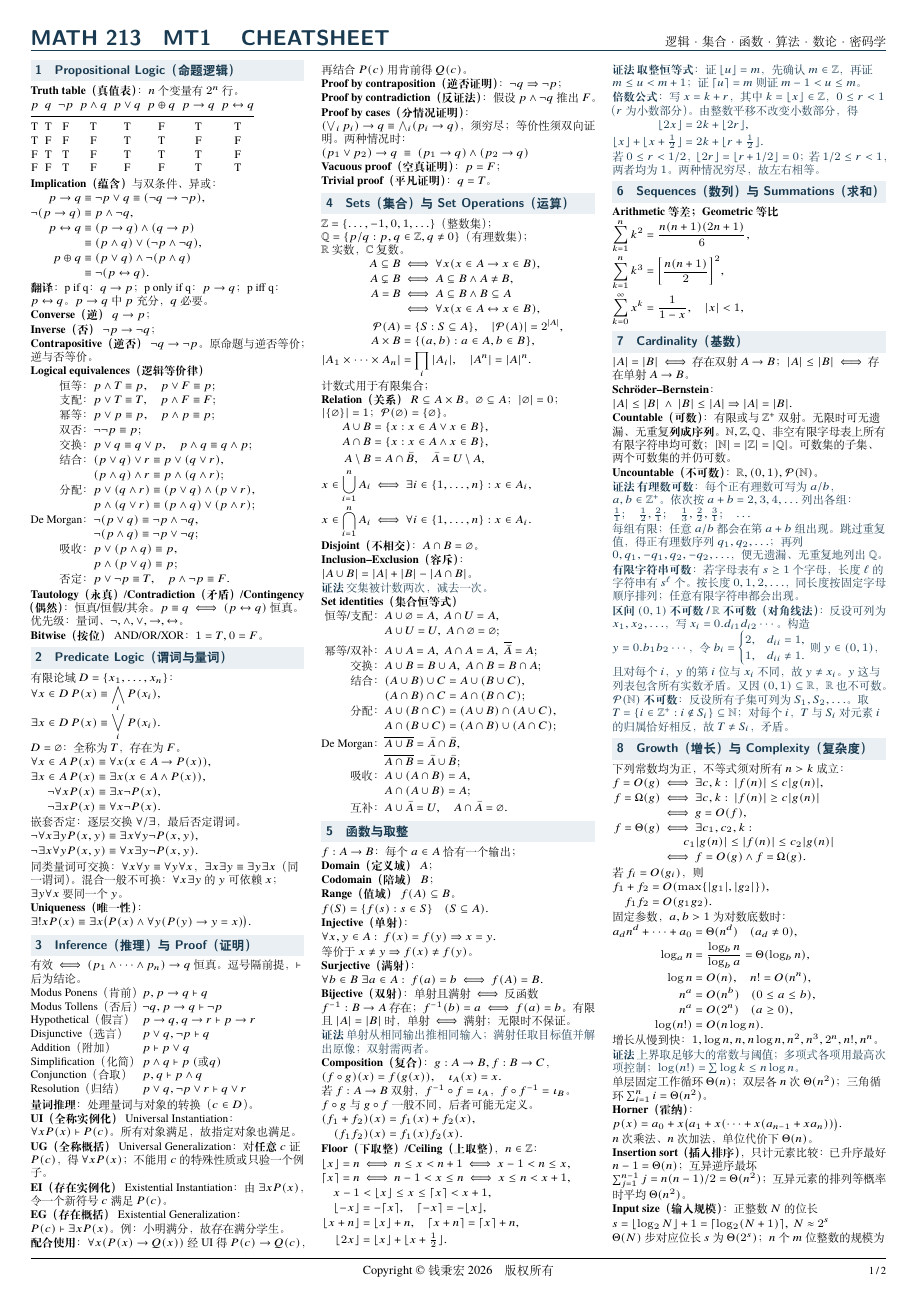
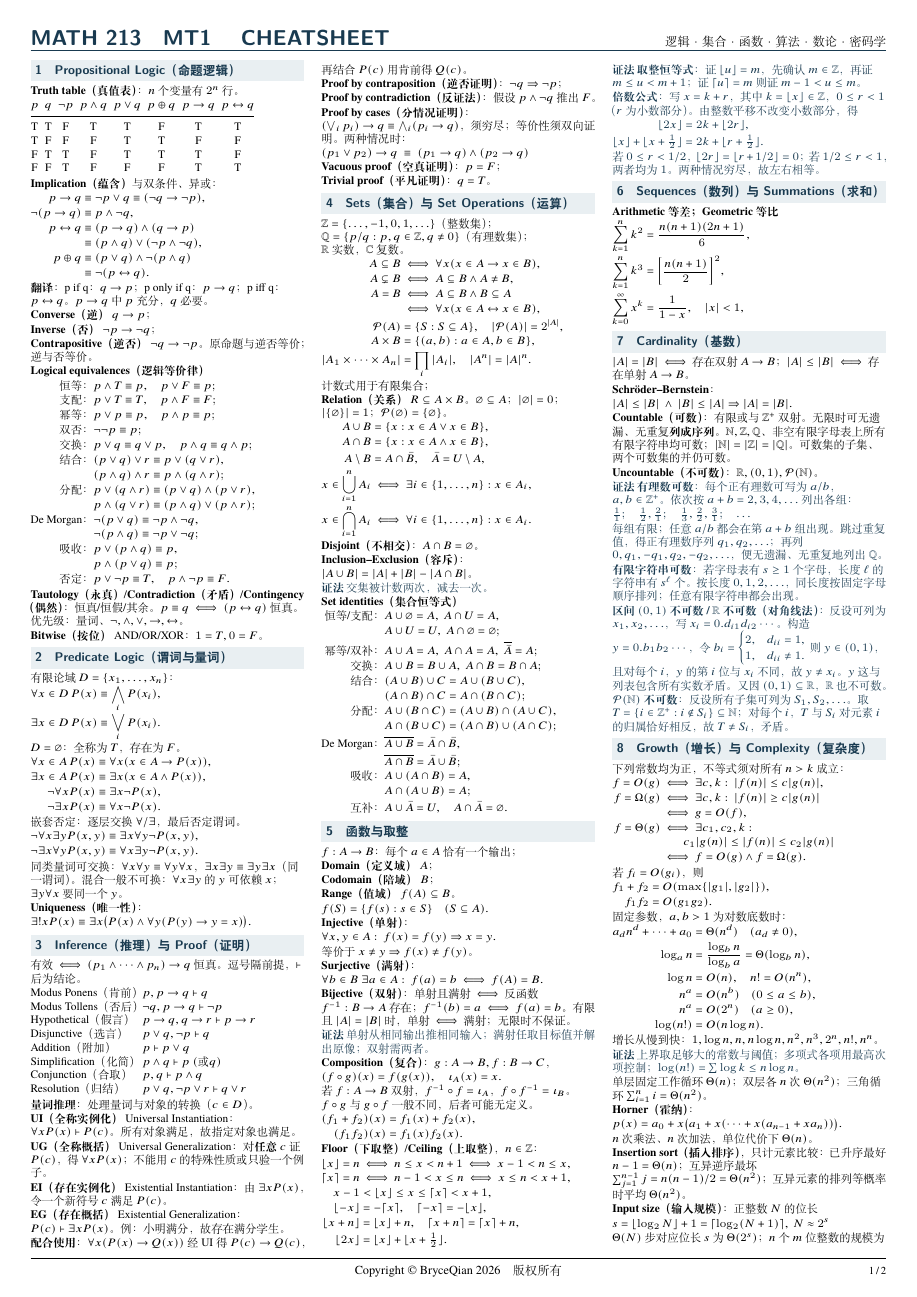
Before and after one commit to BryceQian/Math213-MT1-Cheatsheet, a LaTeX document (Math213_Cheatsheet.tex): page 1 of 2. Compiled offline with XeLaTeX.

Commit message:
Cheatsheet v1

```diff
--- a/Math213_Cheatsheet.tex
+++ b/Math213_Cheatsheet.tex
@@ -9,13 +9,13 @@
 \setCJKmainfont{FandolSong-Regular.otf}[BoldFont=FandolSong-Bold.otf]
 \setCJKsansfont{FandolHei-Regular.otf}[BoldFont=FandolHei-Bold.otf]
 \usepackage{xcolor,fancyhdr,array,multicol,booktabs}
-\usepackage[unicode,pdfauthor={钱秉宏},pdftitle={MATH 213 MT1 Cheatsheet},hidelinks]{hyperref}
+\usepackage[unicode,pdfauthor={BryceQian},pdftitle={MATH 213 MT1 Cheatsheet},hidelinks]{hyperref}
 \definecolor{ink}{HTML}{193A50}
 \definecolor{wash}{HTML}{E9EFF2}
 \pagestyle{fancy}\fancyhf{}
 \renewcommand{\headrulewidth}{0pt}
 \renewcommand{\footrulewidth}{0.25pt}
-\fancyfoot[C]{\fontsize{8}{10}\selectfont Copyright \textcopyright\ 钱秉宏 2026\quad 版权所有}
+\fancyfoot[C]{\fontsize{8}{10}\selectfont Copyright \textcopyright\ BryceQian 2026\quad 版权所有}
 \fancyfoot[R]{\fontsize{7}{9}\selectfont\thepage\,/\,2}
 \setlength{\parindent}{0pt}\setlength{\parskip}{0.6pt}
 \setlength{\abovedisplayskip}{1.5pt}\setlength{\belowdisplayskip}{1.5pt}
```
Also changed, not shown: main.pdf (added).
